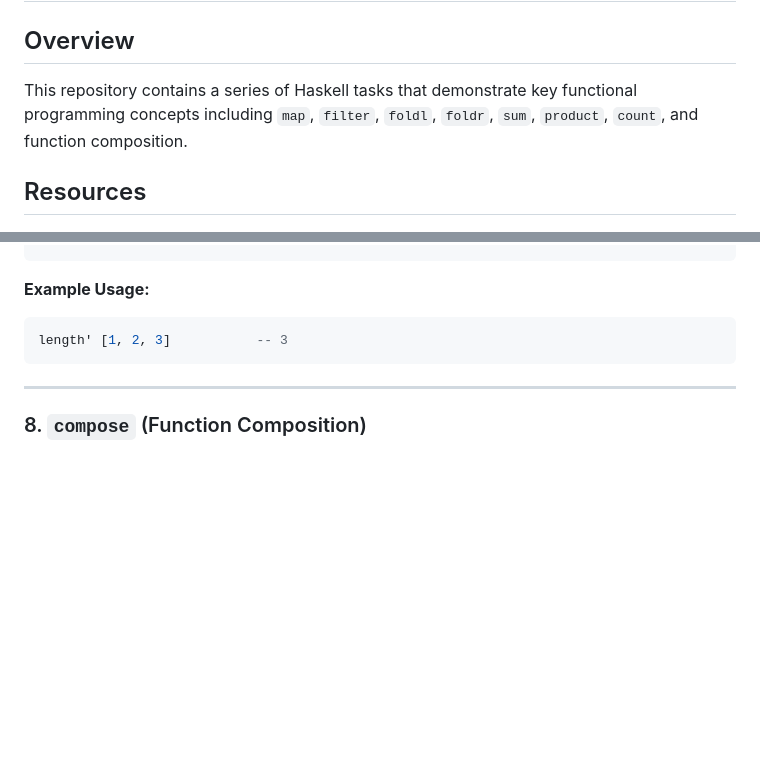
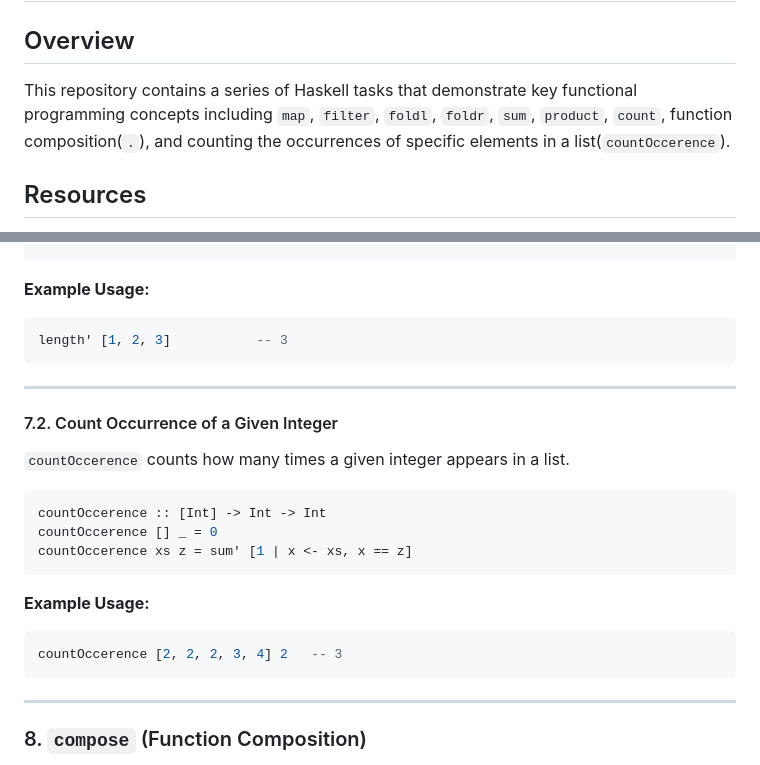
Before and after one commit to Yohannes90/ICogLabsApprenticeship, a Markdown page: week_6_training_haskell/README.md, 2 parts joined by grey strips. Rendered like a GitHub page; blank space fills up the shorter version.

Commit message:
update readme.md to update changes related to count

````diff
--- a/week_6_training_haskell/README.md
+++ b/week_6_training_haskell/README.md
@@ -2,7 +2,7 @@
 
 ## Overview
 
-This repository contains a series of Haskell tasks that demonstrate key functional programming concepts including `map`, `filter`, `foldl`, `foldr`, `sum`, `product`, `count`, and function composition.
+This repository contains a series of Haskell tasks that demonstrate key functional programming concepts including `map`, `filter`, `foldl`, `foldr`, `sum`, `product`, `count`, function composition(`.`), and counting the occurrences of specific elements in a list(`countOccerence`).
 
 ## Resources
 
@@ -149,6 +149,24 @@ length' [1, 2, 3]           -- 3
 
 ---
 
+#### 7.2. Count Occurrence of a Given Integer
+
+`countOccerence` counts how many times a given integer appears in a list.
+
+```haskell
+countOccerence :: [Int] -> Int -> Int
+countOccerence [] _ = 0
+countOccerence xs z = sum' [1 | x <- xs, x == z]
+```
+
+**Example Usage:**
+
+```haskell
+countOccerence [2, 2, 2, 3, 4] 2   -- 3
+```
+
+---
+
 ### 8. `compose` (Function Composition)
 
 In Haskell, function composition allows you to combine two functions into one using the `(.)` operator.
````
